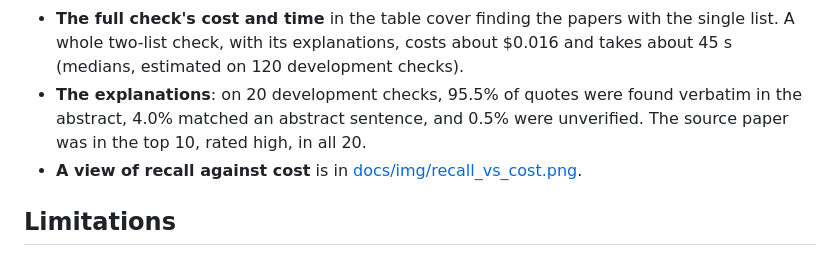
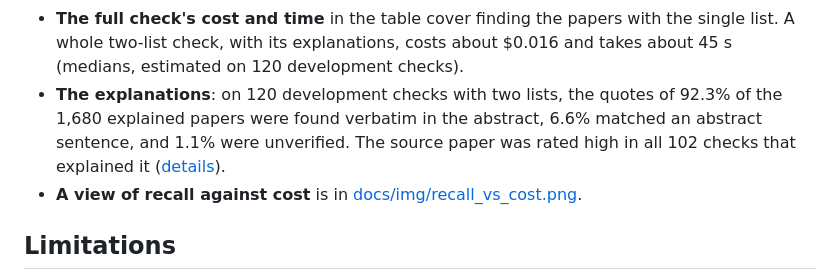
Before and after one commit to xariska3/researchkiller, a Markdown page: README.md, the part around the change. Rendered like a GitHub page.

Commit message:
docs: README explanation quality from the two-list run
The README's explanation-quality bullet now gives the two-list run on
the 120 dev checks (runs/explain-20261019-130131):
- quotes: 92.3% exact of 1,680 explained papers, 6.6% matched, 1.1%
  unverified;
- the original: rated high in all 102 checks that explained it.

It links to the two-lists report. The Step 5 numbers (95.5% exact on 20
checks) stay in the Step 5 report.

```diff
--- a/README.md
+++ b/README.md
@@ -119,9 +119,11 @@ and in the top 5 in 85.0%, exactly as the single list did on every query.
 - **The full check's cost and time** in the table cover finding the papers with the
   single list. A whole two-list check, with its explanations, costs about $0.016 and
   takes about 45 s (medians, estimated on 120 development checks).
-- **The explanations**: on 20 development checks, 95.5% of quotes were found verbatim
-  in the abstract, 4.0% matched an abstract sentence, and 0.5% were unverified. The
-  source paper was in the top 10, rated high, in all 20.
+- **The explanations**: on 120 development checks with two lists, the quotes of 92.3%
+  of the 1,680 explained papers were found verbatim in the abstract, 6.6% matched an
+  abstract sentence, and 1.1% were unverified. The source paper was rated high in all
+  102 checks that explained it
+  ([details](docs/reports/phase2-two-lists.md#section-b-without-repeats-2026-10-19)).
 - **A view of recall against cost** is in
   [docs/img/recall_vs_cost.png](docs/img/recall_vs_cost.png).
 
```
